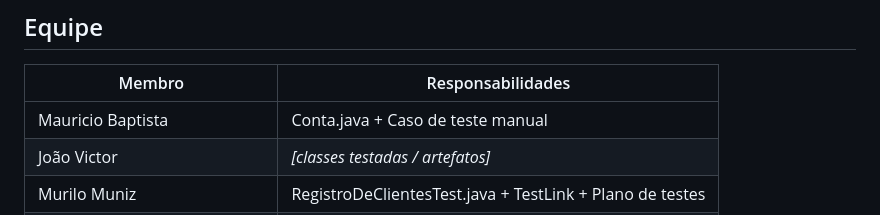
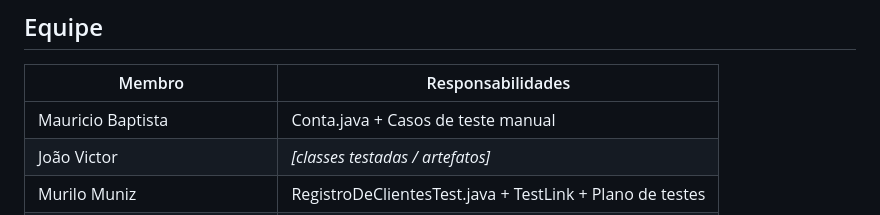
Before and after one commit to vaniacourses/trabalho-qualidade-e-teste-os-renegados, a Markdown page: README.md, the part around the change. Rendered like a GitHub page.

Commit message:
Fix typo in responsibilities section of README

```diff
--- a/README.md
+++ b/README.md
@@ -133,7 +133,7 @@ mvn test
 
 | Membro | Responsabilidades |
 |--------|-------------------|
-| Mauricio Baptista | Conta.java + Caso de teste manual|
+| Mauricio Baptista | Conta.java + Casos de teste manual|
 | João Victor | _[classes testadas / artefatos]_ |
 | Murilo Muniz | RegistroDeClientesTest.java + TestLink + Plano de testes |
 | Rafael Fersos | _[classes testadas / artefatos]_ |
```
